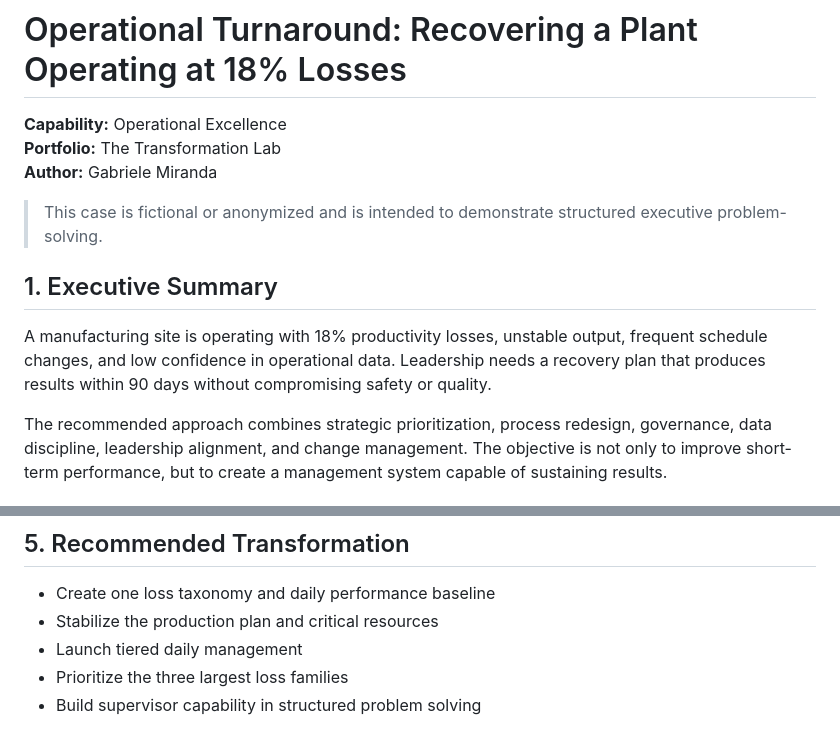
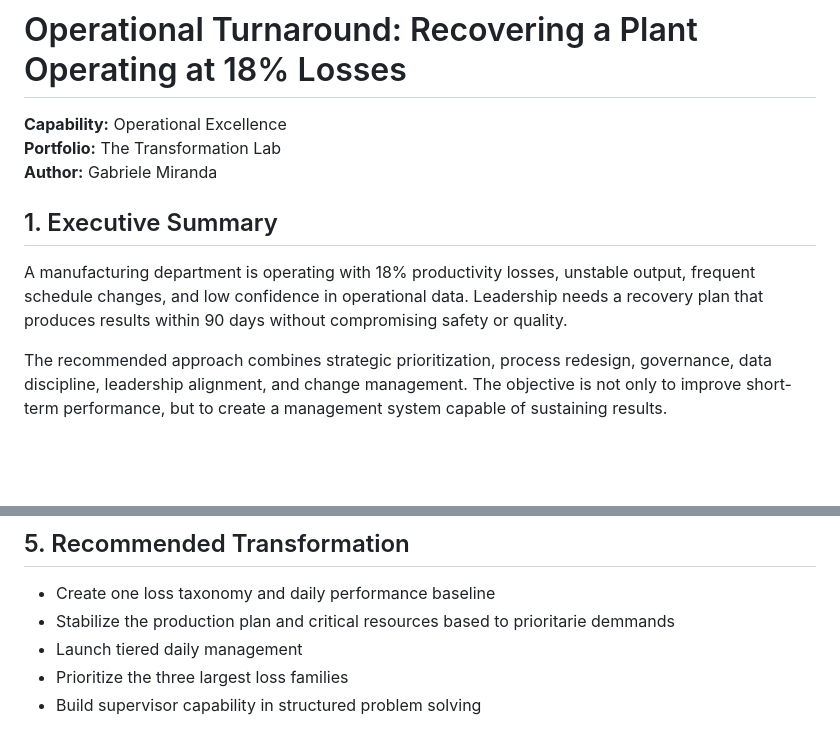
Before and after one commit to GabrieleEffgen/transformationlab, a Markdown page: cases/02-operational-turnaround/README.md, 2 parts joined by grey strips. GitHub-like rendering; blank space fills up the shorter version.

```diff
--- a/cases/02-operational-turnaround/README.md
+++ b/cases/02-operational-turnaround/README.md
@@ -4,11 +4,9 @@
 **Portfolio:** The Transformation Lab
 **Author:** Gabriele Miranda
 
-> This case is fictional or anonymized and is intended to demonstrate structured executive problem-solving.
-
 ## 1. Executive Summary
 
-A manufacturing site is operating with 18% productivity losses, unstable output, frequent schedule changes, and low confidence in operational data. Leadership needs a recovery plan that produces results within 90 days without compromising safety or quality.
+A manufacturing department is operating with 18% productivity losses, unstable output, frequent schedule changes, and low confidence in operational data. Leadership needs a recovery plan that produces results within 90 days without compromising safety or quality.
 
 The recommended approach combines strategic prioritization, process redesign, governance, data discipline, leadership alignment, and change management. The objective is not only to improve short-term performance, but to create a management system capable of sustaining results.
 
@@ -46,7 +44,7 @@ The assessment would combine:
 ## 5. Recommended Transformation
 
 - Create one loss taxonomy and daily performance baseline
-- Stabilize the production plan and critical resources
+- Stabilize the production plan and critical resources based to prioritarie demmands
 - Launch tiered daily management
 - Prioritize the three largest loss families
 - Build supervisor capability in structured problem solving
```
Also changed, not shown: other parts of cases/02-operational-turnaround/README.md (+16 -9 lines).
